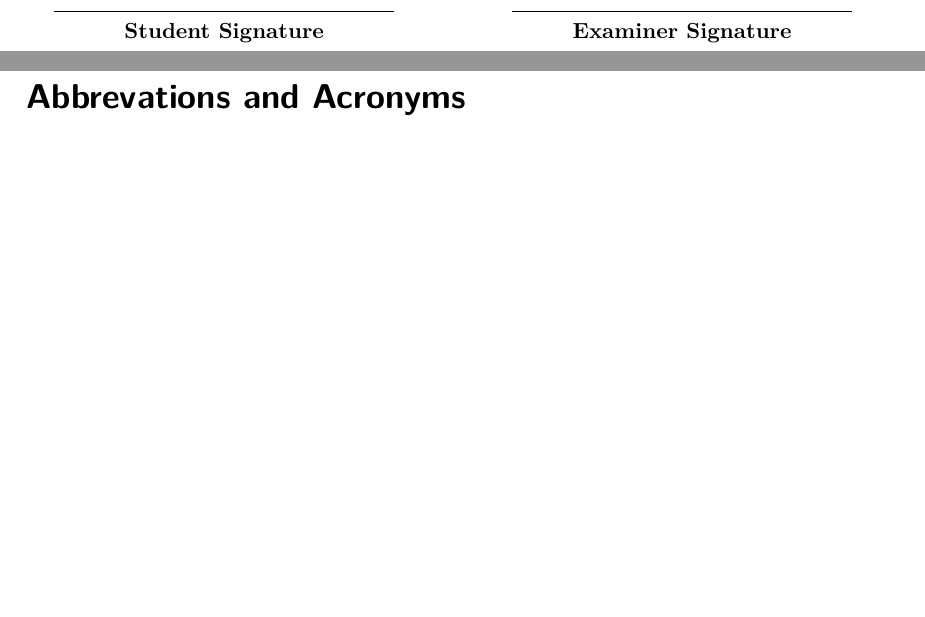
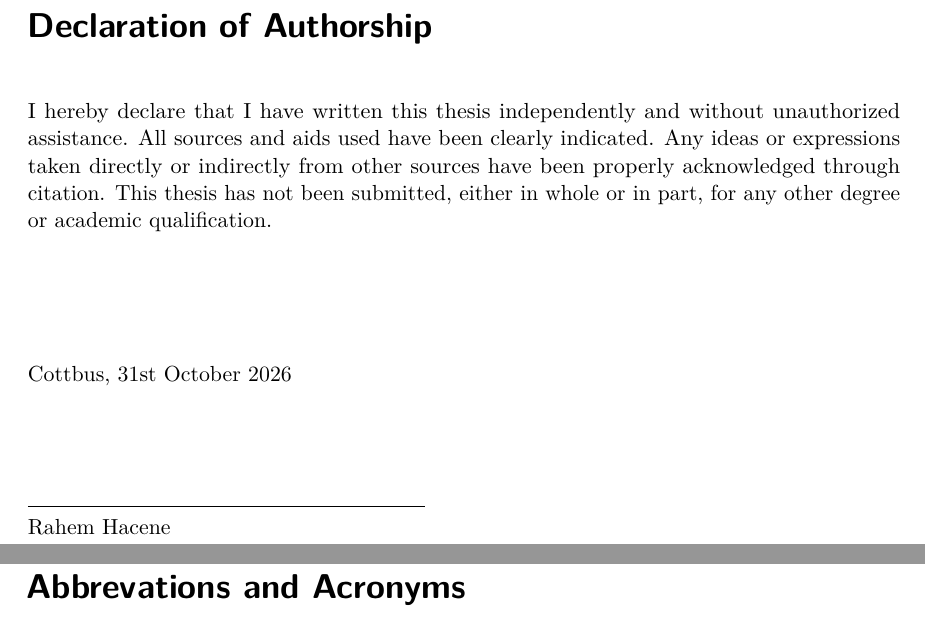
Before and after one commit to hrahem/masterarbeit, a LaTeX thesis (thesis/thesis_main.tex, which reads thesis/chapters/00_titlepage.tex, thesis/chapters/08_authorship.tex): two parts of pages 1 and 37 of 40 before the commit and two parts of pages 39 and 41 of 44 after it, joined at a grey line, cut at the place of the change, the shorter picture padded with empty space. Compiled offline with pdfLaTeX.

Commit message:
minor fixes

```diff
--- a/thesis/chapters/00_titlepage.tex
+++ b/thesis/chapters/00_titlepage.tex
@@ -53,19 +55,18 @@
 	\end{center}
 	\vspace{1.2cm}
 
-	\noindent
-	\begin{minipage}{0.45\textwidth}
-	\centering
-	\rule{6cm}{0.4pt}\\
-	\textbf{Student Signature}
-	\end{minipage}
-	\hfill
-	\begin{minipage}{0.45\textwidth}
-	\centering
-	\rule{6cm}{0.4pt}\\
-	\textbf{Examiner Signature}
-	\end{minipage}
-	\end{titlepage}
+	% \noindent
+	% \begin{minipage}{0.45\textwidth}
+	% \centering
+	% \rule{6cm}{0.4pt}\\
+	% \textbf{Student Signature}
+	% \end{minipage}
+	% \hfill
+	% \begin{minipage}{0.45\textwidth}
+	% \centering
+	% \rule{6cm}{0.4pt}\\
+	% \textbf{Examiner Signature}
+	% \end{minipage}
 
 	% \noindent
 	% \begin{tabular}{p{0.45\textwidth} p{0.05\textwidth} p{0.45\textwidth}}
--- /dev/null
+++ b/thesis/chapters/08_authorship.tex
@@ -0,0 +1,19 @@
+\chapter*{Declaration of Authorship}
+
+I hereby declare that I have written this thesis independently and without
+unauthorized assistance. All sources and aids used have been clearly
+indicated. Any ideas or expressions taken directly or indirectly from other
+sources have been properly acknowledged through citation.
+This thesis has not been submitted, either in whole or in part, for any other
+degree or academic qualification.
+
+\vspace{2cm}
+
+\noindent
+Cottbus, \today
+
+\vspace{1.5cm}
+
+\noindent
+\rule{7cm}{0.4pt}\\
+Rahem Hacene
--- a/thesis/thesis_main.tex
+++ b/thesis/thesis_main.tex
@@ -239,6 +240,7 @@
 	\include{chapters/05_methodology}
 	\include{chapters/06_evaluation}
 	\include{chapters/07_conclusion}
+	\include{chapters/08_authorship}
 	% add more chapters here
 
 	% --------------------------------------------------------------------------
```
Also changed, not shown: thesis/chapters/00_titlepage.tex (4 more changed lines), thesis/thesis_main.tex (1 more changed lines), 3 other files.
